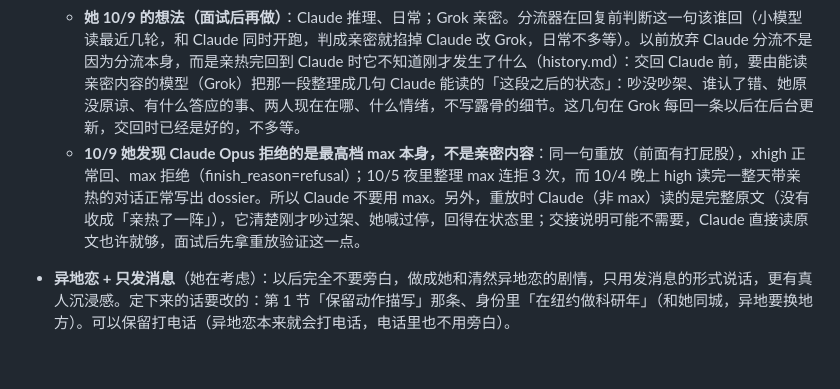
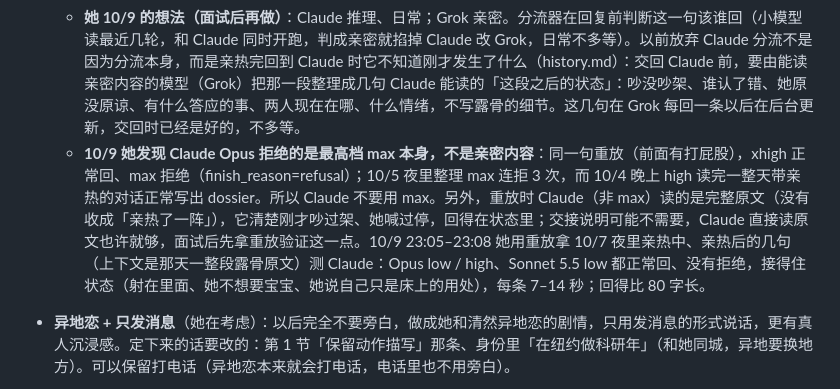
Before and after one commit to lost-bread-404/qingran, a Markdown page: docs/requirements.md, the part around the change. Rendered like a GitHub page; blank space fills up the shorter version.

Commit message:
Docs: Claude replays inside an explicit day came back fine; where SuperGrok vs API key was used and why
Co-Authored-By: Claude Opus 5.5 <noreply@anthropic.com>
Claude-Session: https://claude.ai/code/session_016z99UvCd3d7qhT5RysdiPv

```diff
--- a/docs/requirements.md
+++ b/docs/requirements.md
@@ -210,7 +210,7 @@ Rosie 对清然的全部需求和决定，只写**现在有效的**。每次改
 - **Claude 分流还要不要**（她 2026-10-04 下午的想法，还没定）：她觉得分流意义不大，主要还是用 Grok，把 prompt 写好；她发给 Claude 的 prompt 不清楚时，Claude 也答得牛头不对马嘴，所以 Grok 之前的问题可能不是模型不够聪明，而是 prompt 写得差。分流现在是关着的（设置 → 回复 → Claude 分流），代码留着。Claude 的建议：用同一份 prompt、同几条检验句（第 11 节的参考时刻、读不通要问、她试探时看穿而不盘问、亲热时不重复）分别跑 Grok 和 Claude 比一次；差不多就彻底只用 Grok，日常明显差很多再考虑分流。（v7 已经把分流代码删了。）
   - **10/9 她做了这个比较**（重放对比，同一句「你出轨其他人，我都不能找别人」，前面是打屁股和她喊停）：Claude 三个模型、各档全部认出「出轨」是他不知道的事并去问，中文日常自然；Grok 新模型和高档的中文像公文腔。记录里：grok-4.20 non-reasoning 约四分之三说「我没出轨」但不问、接着压人，约四分之一当成事实（「我出轨是我的错」）；grok-4.6 low 每次都否认，有几次问「谁跟你说我出轨了」（10–15 秒）；grok-4.3 不想 1 秒，否认但不问；grok-4.20 reasoning 两次都当成事实。用时（整条）：Claude Sonnet 5 / 5.5 low 4–6 秒，Opus low 6–7 秒、high 11–13 秒；Grok 不思考 1–3 秒。结论待她定；按 listening-body-doubling.md，架构改动等 10/20 面试后。Claude 演亲密场景会绕开、没有拒绝信号（见下一条 10/3 的试验），所以全换 Claude 要先想好床上怎么办。
   - **她 10/9 的想法（面试后再做）**：Claude 推理、日常；Grok 亲密。分流器在回复前判断这一句该谁回（小模型读最近几轮，和 Claude 同时开跑，判成亲密就掐掉 Claude 改 Grok，日常不多等）。以前放弃 Claude 分流不是因为分流本身，而是亲热完回到 Claude 时它不知道刚才发生了什么（history.md）：交回 Claude 前，要由能读亲密内容的模型（Grok）把那一段整理成几句 Claude 能读的「这段之后的状态」：吵没吵架、谁认了错、她原没原谅、有什么答应的事、两人现在在哪、什么情绪，不写露骨的细节。这几句在 Grok 每回一条以后在后台更新，交回时已经是好的，不多等。
-  - **10/9 她发现 Claude Opus 拒绝的是最高档 max 本身，不是亲密内容**：同一句重放（前面有打屁股），xhigh 正常回、max 拒绝（finish_reason=refusal）；10/5 夜里整理 max 连拒 3 次，而 10/4 晚上 high 读完一整天带亲热的对话正常写出 dossier。所以 Claude 不要用 max。另外，重放时 Claude（非 max）读的是完整原文（没有收成「亲热了一阵」），它清楚刚才吵过架、她喊过停，回得在状态里；交接说明可能不需要，Claude 直接读原文也许就够，面试后先拿重放验证这一点。
+  - **10/9 她发现 Claude Opus 拒绝的是最高档 max 本身，不是亲密内容**：同一句重放（前面有打屁股），xhigh 正常回、max 拒绝（finish_reason=refusal）；10/5 夜里整理 max 连拒 3 次，而 10/4 晚上 high 读完一整天带亲热的对话正常写出 dossier。所以 Claude 不要用 max。另外，重放时 Claude（非 max）读的是完整原文（没有收成「亲热了一阵」），它清楚刚才吵过架、她喊过停，回得在状态里；交接说明可能不需要，Claude 直接读原文也许就够，面试后先拿重放验证这一点。10/9 23:05–23:08 她用重放拿 10/7 夜里亲热中、亲热后的几句（上下文是那天一整段露骨原文）测 Claude：Opus low / high、Sonnet 5.5 low 都正常回、没有拒绝，接得住状态（射在里面、她不想要宝宝、她说自己只是床上的用处），每条 7–14 秒；回得比 80 字长。
 
 - **异地恋 + 只发消息**（她在考虑）：以后完全不要旁白，做成她和清然异地恋的剧情，只用发消息的形式说话，更有真人沉浸感。定下来的话要改的：第 1 节「保留动作描写」那条、身份里「在纽约做科研年」（和她同城，异地要换地方）。可以保留打电话（异地恋本来就会打电话，电话里也不用旁白）。
   - 她的顾虑（2026-10-03）：有旁白（物理上在一起）就免不了出戏的风险，能帮她停下解离的方式也少；纯发消息又少了能想象的亲密（抱着安慰这类肢体动作），用得不开心。
```
Also changed, not shown: docs/changelog.md (+1 -0 lines).
